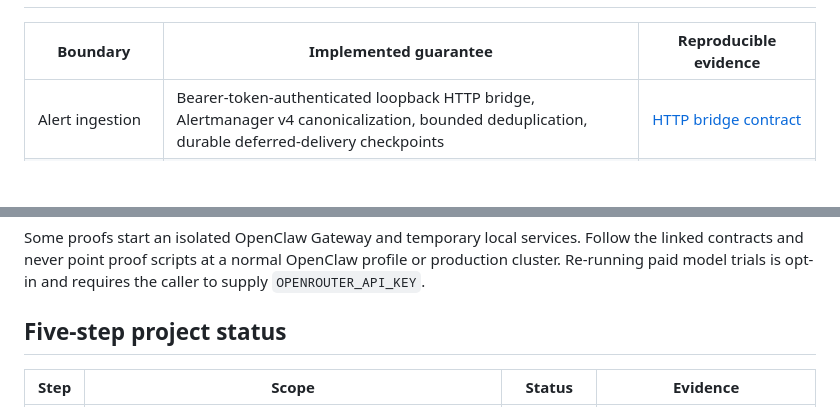
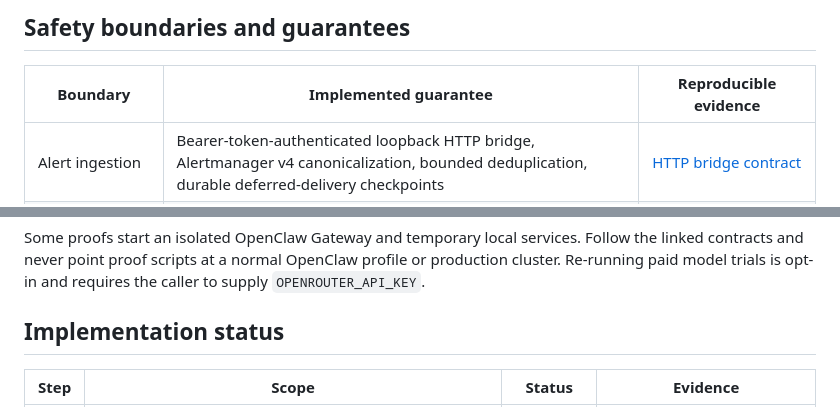
Before and after one commit to YingzuoLiu/openclaw-dataops-guardian, a Markdown page: README.md, 2 parts joined by grey strips. GitHub-like rendering; blank space fills up the shorter version.

```diff
--- a/README.md
+++ b/README.md
@@ -42,3 +106,4 @@ Deployment instead of blindly issuing another mutation.
+## Safety boundaries and guarantees
 
 | Boundary | Implemented guarantee | Reproducible evidence |
 |---|---|---|
@@ -178,7 +187,7 @@ Follow the linked contracts and never point proof scripts at a normal OpenClaw
 profile or production cluster. Re-running paid model trials is opt-in and
 requires the caller to supply `OPENROUTER_API_KEY`.
 
-## Five-step project status
+## Implementation status
 
 | Step | Scope | Status | Evidence |
 |---|---|---|---|
```
Also changed, not shown: other parts of README.md (+84 -76 lines).
